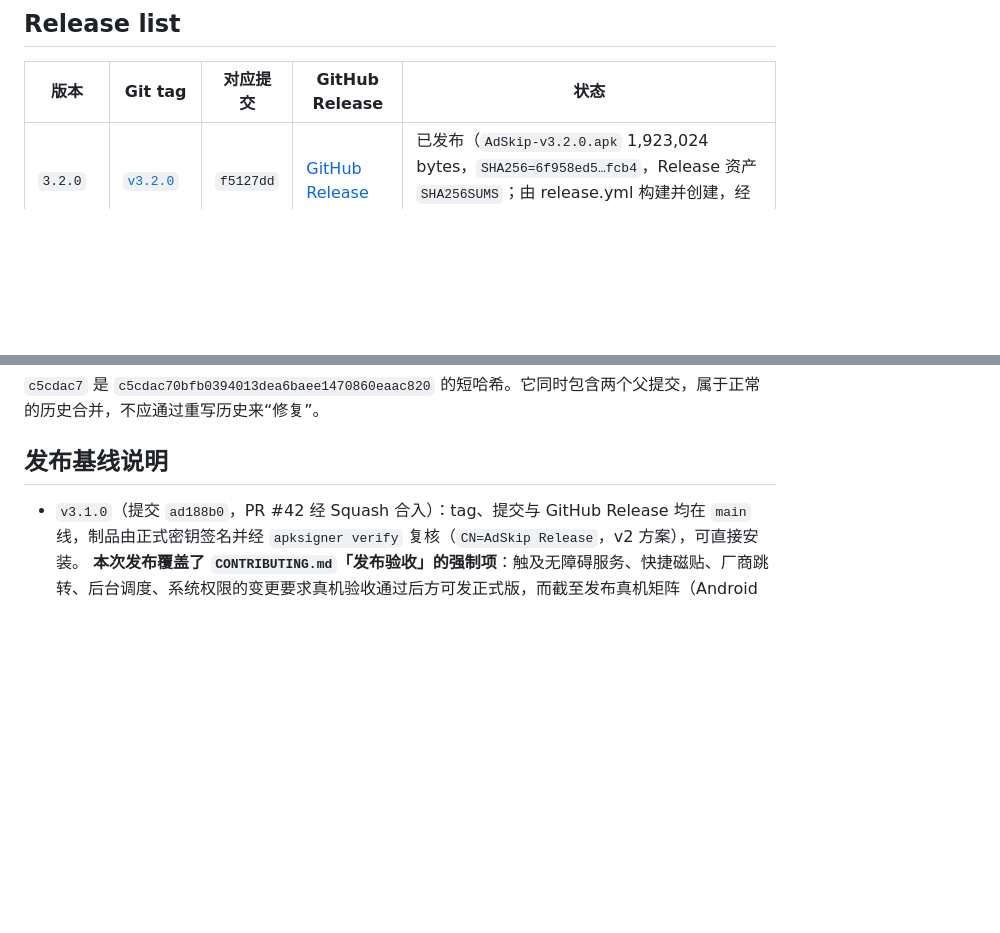
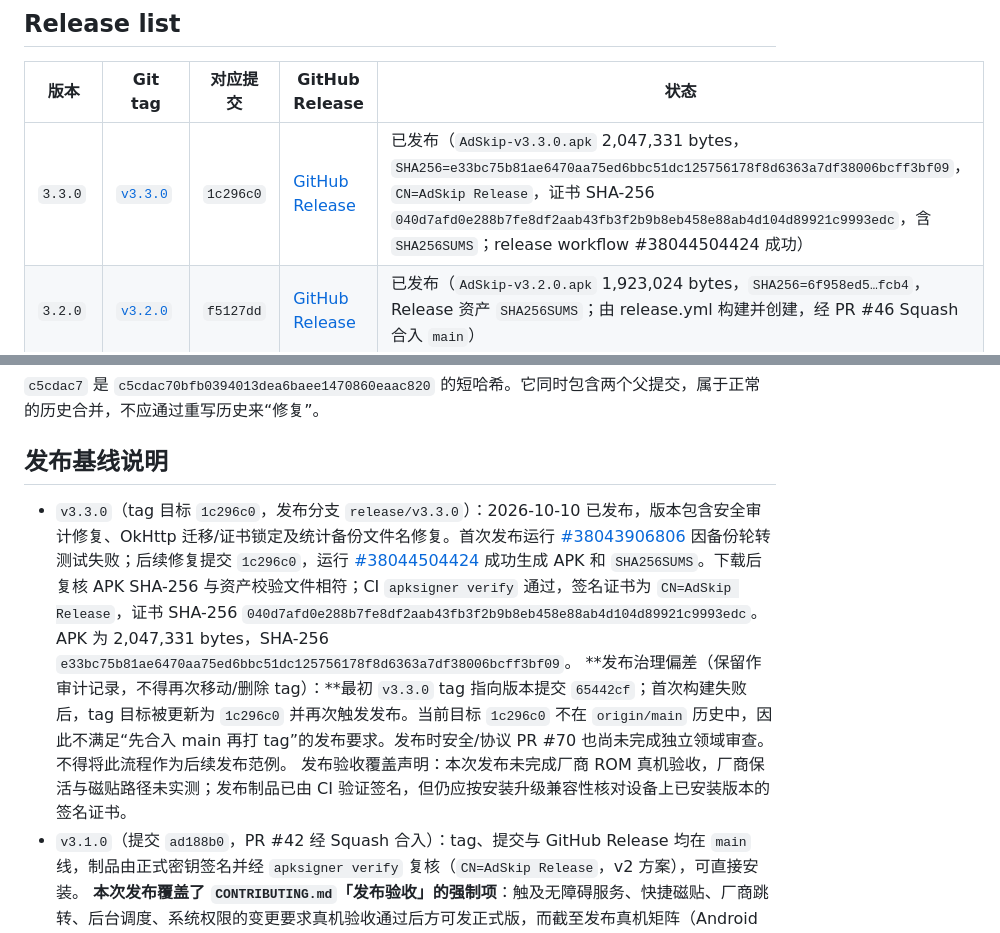
Before and after one commit to LiYihai1121/ui-app, a Markdown page: docs/planning/RELEASE-HISTORY.md, 2 parts joined by grey strips. Rendered like a GitHub page; blank space fills up the shorter version.

Commit message:
docs(release): record v3.3.0 provenance and governance
Record the verified APK digest, signer certificate, release runs, and the tag/main ancestry exception so the published release history is auditable.

Closes #75

Co-authored-by: Copilot <223556219+Copilot@users.noreply.github.com>

```diff
--- a/docs/planning/RELEASE-HISTORY.md
+++ b/docs/planning/RELEASE-HISTORY.md
@@ -18,6 +18,7 @@
 
 | 版本 | Git tag | 对应提交 | GitHub Release | 状态 |
 | --- | --- | --- | --- | --- |
+| `3.3.0` | [`v3.3.0`](https://github.com/LiYihai1121/ui-app/releases/tag/v3.3.0) | `1c296c0` | [GitHub Release](https://github.com/LiYihai1121/ui-app/releases/tag/v3.3.0) | 已发布（`AdSkip-v3.3.0.apk` 2,047,331 bytes，`SHA256=e33bc75b81ae6470aa75ed6bbc51dc125756178f8d6363a7df38006bcff3bf09`，`CN=AdSkip Release`，证书 SHA-256 `040d7afd0e288b7fe8df2aab43fb3f2b9b8eb458e88ab4d104d89921c9993edc`，含 `SHA256SUMS`；release workflow #38044504424 成功） |
 | `3.2.0` | [`v3.2.0`](https://github.com/LiYihai1121/ui-app/releases/tag/v3.2.0) | `f5127dd` | [GitHub Release](https://github.com/LiYihai1121/ui-app/releases/tag/v3.2.0) | 已发布（`AdSkip-v3.2.0.apk` 1,923,024 bytes，`SHA256=6f958ed5…fcb4`，Release 资产 `SHA256SUMS`；由 release.yml 构建并创建，经 PR #46 Squash 合入 `main`） |
 | `3.1.0` | [`v3.1.0`](https://github.com/LiYihai1121/ui-app/releases/tag/v3.1.0) | `ad188b0` | [GitHub Release](https://github.com/LiYihai1121/ui-app/releases/tag/v3.1.0) | 已发布（`AdSkip-v3.1.0.apk` 1,895,460 bytes，`SHA256=30657f9c…fb6`，`CN=AdSkip Release` 正式签名，`apksigner verify` 通过；厂商保活与磁贴未真机验收，见下「发布基线说明」） |
 | `3.1.0-rc.1` | [`v3.1.0-rc.1`](https://github.com/LiYihai1121/ui-app/releases/tag/v3.1.0-rc.1) | `696ef1e` | [GitHub Release](https://github.com/LiYihai1121/ui-app/releases/tag/v3.1.0-rc.1) | **预发布**（已签名 APK + `SHA256SUMS`；厂商跳转与磁贴未真机验收，**不可作为正式版分发**） |
@@ -52,6 +53,9 @@ Release list 的维护要求：版本变更、tag、合并提交和 GitHub Relea
 
 ## 发布基线说明
 
+- `v3.3.0`（tag 目标 `1c296c0`，发布分支 `release/v3.3.0`）：2026-10-10 已发布，版本包含安全审计修复、OkHttp 迁移/证书锁定及统计备份文件名修复。首次发布运行 [#38043906806](https://github.com/LiYihai1121/ui-app/actions/runs/38043906806) 因备份轮转测试失败；后续修复提交 `1c296c0`，运行 [#38044504424](https://github.com/LiYihai1121/ui-app/actions/runs/38044504424) 成功生成 APK 和 `SHA256SUMS`。下载后复核 APK SHA-256 与资产校验文件相符；CI `apksigner verify` 通过，签名证书为 `CN=AdSkip Release`，证书 SHA-256 `040d7afd0e288b7fe8df2aab43fb3f2b9b8eb458e88ab4d104d89921c9993edc`。APK 为 2,047,331 bytes，SHA-256 `e33bc75b81ae6470aa75ed6bbc51dc125756178f8d6363a7df38006bcff3bf09`。
+  **发布治理偏差（保留作审计记录，不得再次移动/删除 tag）：**最初 `v3.3.0` tag 指向版本提交 `65442cf`；首次构建失败后，tag 目标被更新为 `1c296c0` 并再次触发发布。当前目标 `1c296c0` 不在 `origin/main` 历史中，因此不满足“先合入 main 再打 tag”的发布要求。发布时安全/协议 PR #70 也尚未完成独立领域审查。不得将此流程作为后续发布范例。
+  发布验收覆盖声明：本次发布未完成厂商 ROM 真机验收，厂商保活与磁贴路径未实测；发布制品已由 CI 验证签名，但仍应按安装升级兼容性核对设备上已安装版本的签名证书。
 - `v3.1.0`（提交 `ad188b0`，PR #42 经 Squash 合入）：tag、提交与 GitHub Release 均在 `main` 线，制品由正式密钥签名并经 `apksigner verify` 复核（`CN=AdSkip Release`，v2 方案），可直接安装。
   **本次发布覆盖了 `CONTRIBUTING.md`「发布验收」的强制项**：触及无障碍服务、快捷磁贴、厂商跳转、后台调度、系统权限的变更要求真机验收通过后方可发正式版，而截至发布真机矩阵（Android 8/13/14/15 × MIUI/HarmonyOS/ColorOS/OriginOS）**尚未完成**，已知验证仅覆盖模拟器。覆盖由维护者显式决定，并已同步记入 `CHANGELOG.md` 的发布验收覆盖声明，避免后人误读为「已真机验收」。已知风险：磁贴与厂商保活路径在真实 ROM 上的行为可能与模拟器不同；如出现问题走 `hotfix/*`。
 - `v3.0.4`（提交 `27c3f5c`）是上一**发布基线**：tag、提交与 GitHub Release 均在 `main` 线上，制品由正式密钥签名、可直接安装。`v3.0.2`（提交 `5b85e96`，制品待补传）与 `v3.0.3`（提交 `958ce23`，制品不可安装，见「制品勘误」）同样位于 `main` 线，可追溯。
```
